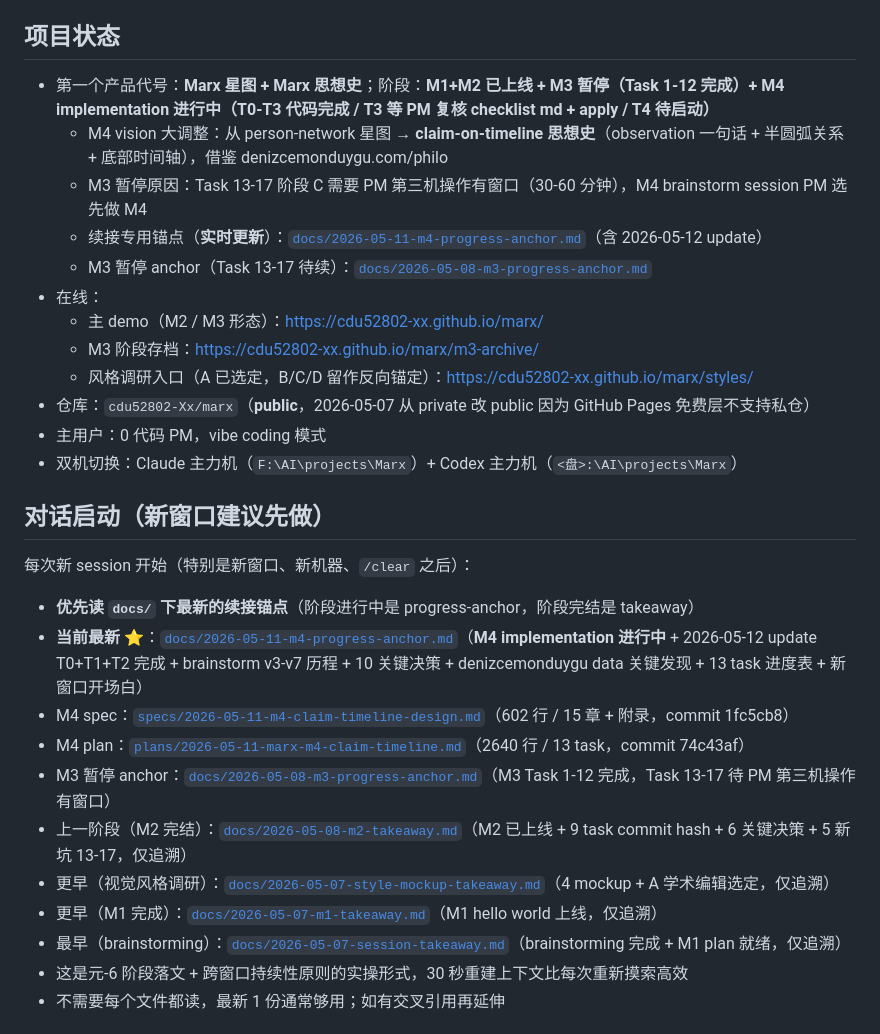
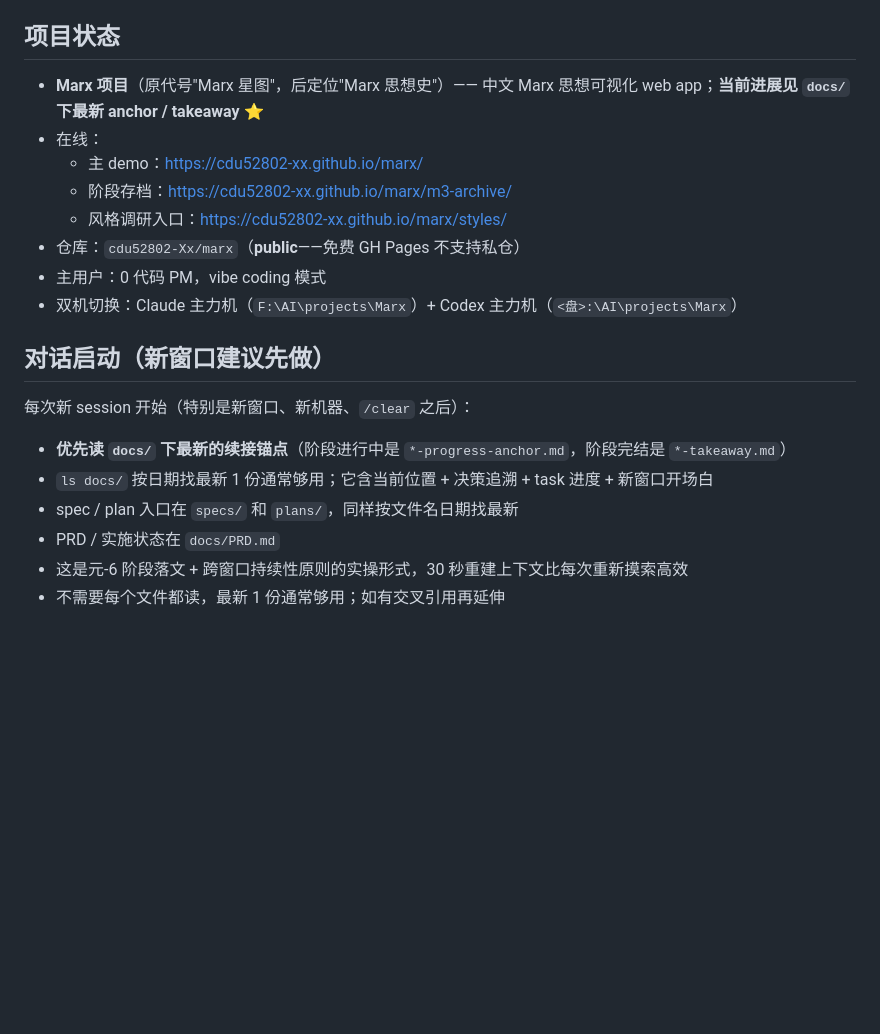
Before and after one commit to cdu52802-Xx/marx, a Markdown page: AGENTS.md, the part around the change. GitHub-like rendering; blank space fills up the shorter version.

Commit message:
docs: AGENTS.md 精简 + spec 30→33 person quote 同步 (feedback_anchor_files_minimal)
按 2026-05-12 PM feedback (memory feedback_anchor_files_minimal.md):
"AGENTS.md / memory 只放元约束 + 入口指针，不放具体事项 / 状态 / backlog"

AGENTS.md cleanup (127 行 → 96 行):
- 删 ## 项目状态: M4 vision 大调整描述 / M3 暂停原因 / 详细状态行
  (这些是 milestone 状态，已在 docs/ anchor)
- 删 ## 对话启动: 具体 anchor / spec / plan / takeaway 文件名 + 行数 + commit hash
  (按 ls docs/ 找最新 1 份的指引足够)
- 保留: 协作铁律 / 目录约定 / 工作流约束 / 前端视觉美学约束三件套 / 关键引用
  (这些是元约束)
- 保留: 在线 URL / 仓库 public 元约束 / 主用户 / 双机切换 (入口 + 高频偏好)

spec 30→33 person quote 同步 (commit 5dc9cd4 plan v2 patch 已改 plan，
spec 当时漏同步，本次补):
- § 9.1 4 路并行表: 30 person × 3-5 quote → 33 person, 90-150 条 → 99-165 条
- § 10 task 拆分表: T4 30 person → T4 33 person
- § 11.1 验收标准: 30 person × 至少 1 = 61 起 → 33 × 1 = 64 起
- § 12.1 风险描述: 90-150 条 → 99-165 条

不动 docs/2026-05-11-m4-progress-anchor.md (feedback 豁免 docs/anchor)
不动 anchor § brainstorm 决策 4 (保留 brainstorm 历史 fidelity, 90-150 是当时拍板原值)

memory 文件同步 (不入项目 git):
- project_marx.md 精简: 删详细 milestone status / vision why / M4 specific apply rules
- MEMORY.md 索引行: 删 [Marx project] 行 milestone 描述

```diff
--- a/AGENTS.md
+++ b/AGENTS.md
@@ -5,16 +5,12 @@
 
 ## 项目状态
 
-- 第一个产品代号：**Marx 星图 + Marx 思想史**；阶段：**M1+M2 已上线 + M3 暂停（Task 1-12 完成）+ M4 implementation 进行中（T0-T3 代码完成 / T3 等 PM 复核 checklist md + apply / T4 待启动）**
-  - M4 vision 大调整：从 person-network 星图 → **claim-on-timeline 思想史**（observation 一句话 + 半圆弧关系 + 底部时间轴），借鉴 denizcemonduygu.com/philo
-  - M3 暂停原因：Task 13-17 阶段 C 需要 PM 第三机操作有窗口（30-60 分钟），M4 brainstorm session PM 选先做 M4
-  - 续接专用锚点（**实时更新**）：[`docs/2026-05-11-m4-progress-anchor.md`](docs/2026-05-11-m4-progress-anchor.md)（含 2026-05-12 update）
-  - M3 暂停 anchor（Task 13-17 待续）：[`docs/2026-05-08-m3-progress-anchor.md`](docs/2026-05-08-m3-progress-anchor.md)
+- **Marx 项目**（原代号"Marx 星图"，后定位"Marx 思想史"）—— 中文 Marx 思想可视化 web app；**当前进展见 `docs/` 下最新 anchor / takeaway** ⭐
 - 在线：
-  - 主 demo（M2 / M3 形态）：https://cdu52802-xx.github.io/marx/
-  - M3 阶段存档：https://cdu52802-xx.github.io/marx/m3-archive/
-  - 风格调研入口（A 已选定，B/C/D 留作反向锚定）：https://cdu52802-xx.github.io/marx/styles/
-- 仓库：`cdu52802-Xx/marx`（**public**，2026-05-07 从 private 改 public 因为 GitHub Pages 免费层不支持私仓）
+  - 主 demo：https://cdu52802-xx.github.io/marx/
+  - 阶段存档：https://cdu52802-xx.github.io/marx/m3-archive/
+  - 风格调研入口：https://cdu52802-xx.github.io/marx/styles/
+- 仓库：`cdu52802-Xx/marx`（**public**——免费 GH Pages 不支持私仓）
 - 主用户：0 代码 PM，vibe coding 模式
 - 双机切换：Claude 主力机（`F:\AI\projects\Marx`）+ Codex 主力机（`<盘>:\AI\projects\Marx`）
 
@@ -22,15 +18,10 @@
 
 每次新 session 开始（特别是新窗口、新机器、`/clear` 之后）：
 
-- **优先读 `docs/` 下最新的续接锚点**（阶段进行中是 progress-anchor，阶段完结是 takeaway）
-- **当前最新** ⭐：[`docs/2026-05-11-m4-progress-anchor.md`](docs/2026-05-11-m4-progress-anchor.md)（**M4 implementation 进行中** + 2026-05-12 update T0+T1+T2 完成 + brainstorm v3-v7 历程 + 10 关键决策 + denizcemonduygu data 关键发现 + 13 task 进度表 + 新窗口开场白）
-- M4 spec：[`specs/2026-05-11-m4-claim-timeline-design.md`](specs/2026-05-11-m4-claim-timeline-design.md)（602 行 / 15 章 + 附录，commit 1fc5cb8）
-- M4 plan：[`plans/2026-05-11-marx-m4-claim-timeline.md`](plans/2026-05-11-marx-m4-claim-timeline.md)（2640 行 / 13 task，commit 74c43af）
-- M3 暂停 anchor：[`docs/2026-05-08-m3-progress-anchor.md`](docs/2026-05-08-m3-progress-anchor.md)（M3 Task 1-12 完成，Task 13-17 待 PM 第三机操作有窗口）
-- 上一阶段（M2 完结）：[`docs/2026-05-08-m2-takeaway.md`](docs/2026-05-08-m2-takeaway.md)（M2 已上线 + 9 task commit hash + 6 关键决策 + 5 新坑 13-17，仅追溯）
-- 更早（视觉风格调研）：[`docs/2026-05-07-style-mockup-takeaway.md`](docs/2026-05-07-style-mockup-takeaway.md)（4 mockup + A 学术编辑选定，仅追溯）
-- 更早（M1 完成）：[`docs/2026-05-07-m1-takeaway.md`](docs/2026-05-07-m1-takeaway.md)（M1 hello world 上线，仅追溯）
-- 最早（brainstorming）：[`docs/2026-05-07-session-takeaway.md`](docs/2026-05-07-session-takeaway.md)（brainstorming 完成 + M1 plan 就绪，仅追溯）
+- **优先读 `docs/` 下最新的续接锚点**（阶段进行中是 `*-progress-anchor.md`，阶段完结是 `*-takeaway.md`）
+- `ls docs/` 按日期找最新 1 份通常够用；它含当前位置 + 决策追溯 + task 进度 + 新窗口开场白
+- spec / plan 入口在 `specs/` 和 `plans/`，同样按文件名日期找最新
+- PRD / 实施状态在 `docs/PRD.md`
 - 这是元-6 阶段落文 + 跨窗口持续性原则的实操形式，30 秒重建上下文比每次重新摸索高效
 - 不需要每个文件都读，最新 1 份通常够用；如有交叉引用再延伸
 
```
Also changed, not shown: specs/2026-05-11-m4-claim-timeline-design.md (+4 -4 lines).
